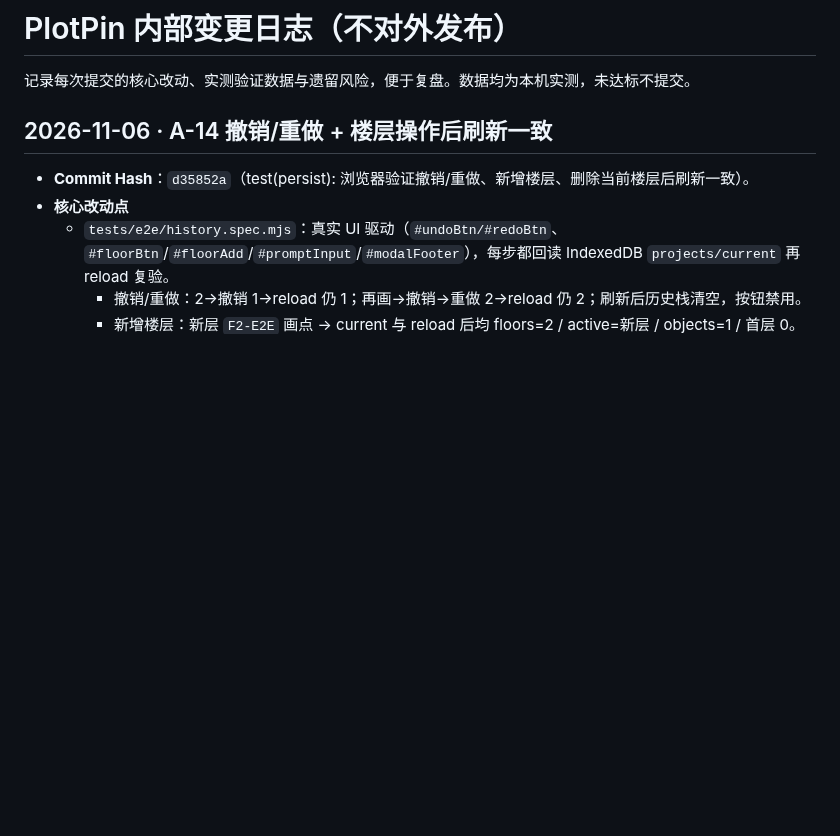
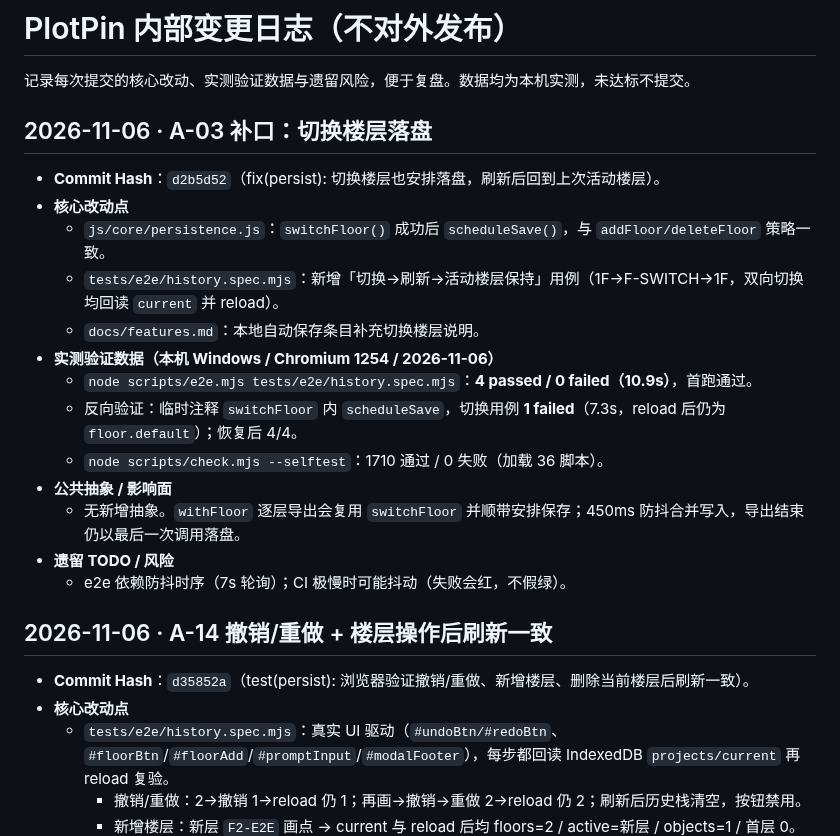
Before and after one commit to idcu/plotpin, a Markdown page: CHANGELOG.internal.md, the part around the change. Drawn GitHub-style; blank space fills up the shorter version.

Commit message:
docs(changelog): 回填 A-03 切换楼层落盘提交哈希与实测数据

```diff
--- a/CHANGELOG.internal.md
+++ b/CHANGELOG.internal.md
@@ -1,6 +1,22 @@
 # PlotPin 内部变更日志（不对外发布）
 
 记录每次提交的核心改动、实测验证数据与遗留风险，便于复盘。数据均为本机实测，未达标不提交。
+
+## 2026-11-06 · A-03 补口：切换楼层落盘
+
+- **Commit Hash**：`d2b5d52`（fix(persist): 切换楼层也安排落盘，刷新后回到上次活动楼层）。
+- **核心改动点**
+  - `js/core/persistence.js`：`switchFloor()` 成功后 `scheduleSave()`，与 `addFloor/deleteFloor` 策略一致。
+  - `tests/e2e/history.spec.mjs`：新增「切换→刷新→活动楼层保持」用例（1F→F-SWITCH→1F，双向切换均回读 `current` 并 reload）。
+  - `docs/features.md`：本地自动保存条目补充切换楼层说明。
+- **实测验证数据（本机 Windows / Chromium 1254 / 2026-11-06）**
+  - `node scripts/e2e.mjs tests/e2e/history.spec.mjs`：**4 passed / 0 failed（10.9s）**，首跑通过。
+  - 反向验证：临时注释 `switchFloor` 内 `scheduleSave`，切换用例 **1 failed**（7.3s，reload 后仍为 `floor.default`）；恢复后 4/4。
+  - `node scripts/check.mjs --selftest`：1710 通过 / 0 失败（加载 36 脚本）。
+- **公共抽象 / 影响面**
+  - 无新增抽象。`withFloor` 逐层导出会复用 `switchFloor` 并顺带安排保存；450ms 防抖合并写入，导出结束仍以最后一次调用落盘。
+- **遗留 TODO / 风险**
+  - e2e 依赖防抖时序（7s 轮询）；CI 极慢时可能抖动（失败会红，不假绿）。
 
 ## 2026-11-06 · A-14 撤销/重做 + 楼层操作后刷新一致
 
```
